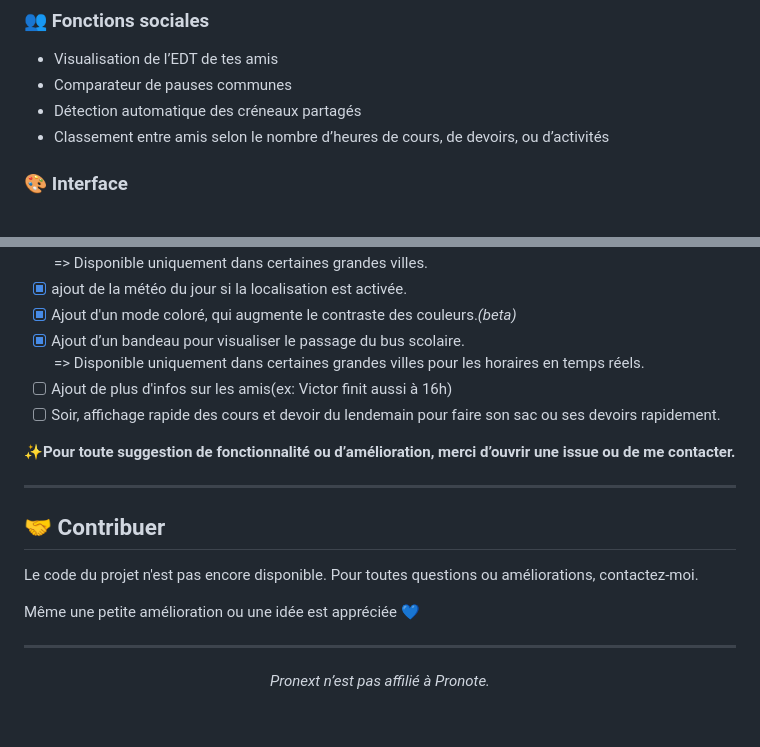
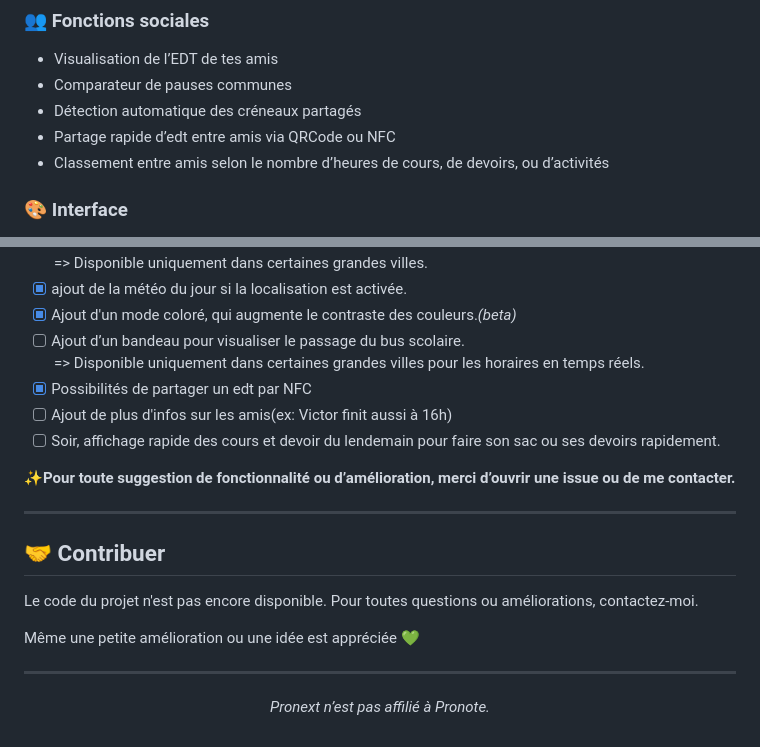
Before and after one commit to Swaero5/pronext, a Markdown page: README.md, 2 parts joined by grey strips. GitHub-like rendering.

```diff
--- a/README.md
+++ b/README.md
@@ -37,6 +37,7 @@
 - Visualisation de l’EDT de tes amis
 - Comparateur de pauses communes
 - Détection automatique des créneaux partagés
+- Partage rapide d’edt entre amis via QRCode ou NFC
 - Classement entre amis selon le nombre d’heures de cours, de devoirs, ou d’activités
 
 ### 🎨 Interface
@@ -133,8 +134,9 @@ Tu peux maintenant partager ton EDT avec tes amis pour débloquer de nouvelles f
 => Disponible uniquement dans certaines grandes villes.
 - [x] ajout de la météo du jour si la localisation est activée.
 - [x] Ajout d'un mode coloré, qui augmente le contraste des couleurs.*(beta)*
-- [x] Ajout d’un bandeau pour visualiser le passage du bus scolaire.<br>
+- [ ] Ajout d’un bandeau pour visualiser le passage du bus scolaire.<br>
 => Disponible uniquement dans certaines grandes villes pour les horaires en temps réels.
+- [x] Possibilités de partager un edt par NFC
 - [ ] Ajout de plus d'infos sur les amis(ex: Victor finit aussi à 16h)
 - [ ] Soir, affichage rapide des cours et devoir du lendemain pour faire son sac ou ses devoirs rapidement.
 
@@ -146,7 +148,7 @@ Tu peux maintenant partager ton EDT avec tes amis pour débloquer de nouvelles f
 
 Le code du projet n'est pas encore disponible. Pour toutes questions ou améliorations, contactez-moi.
 
-Même une petite amélioration ou une idée est appréciée 💙
+Même une petite amélioration ou une idée est appréciée 💚
 
 ---
 
```
